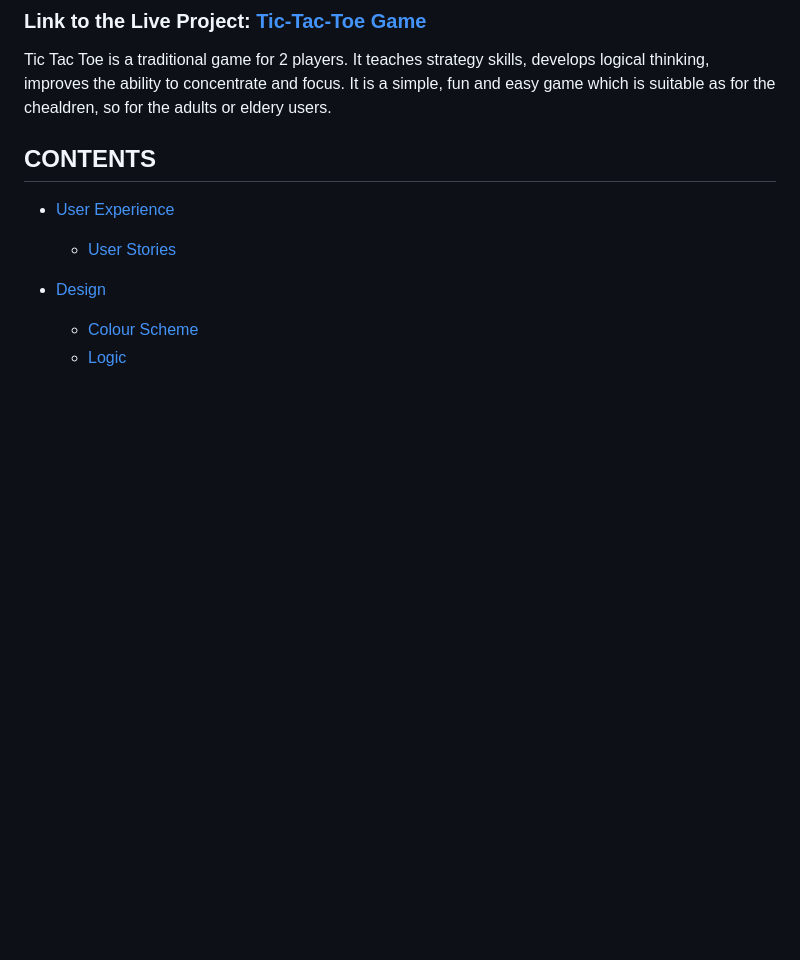
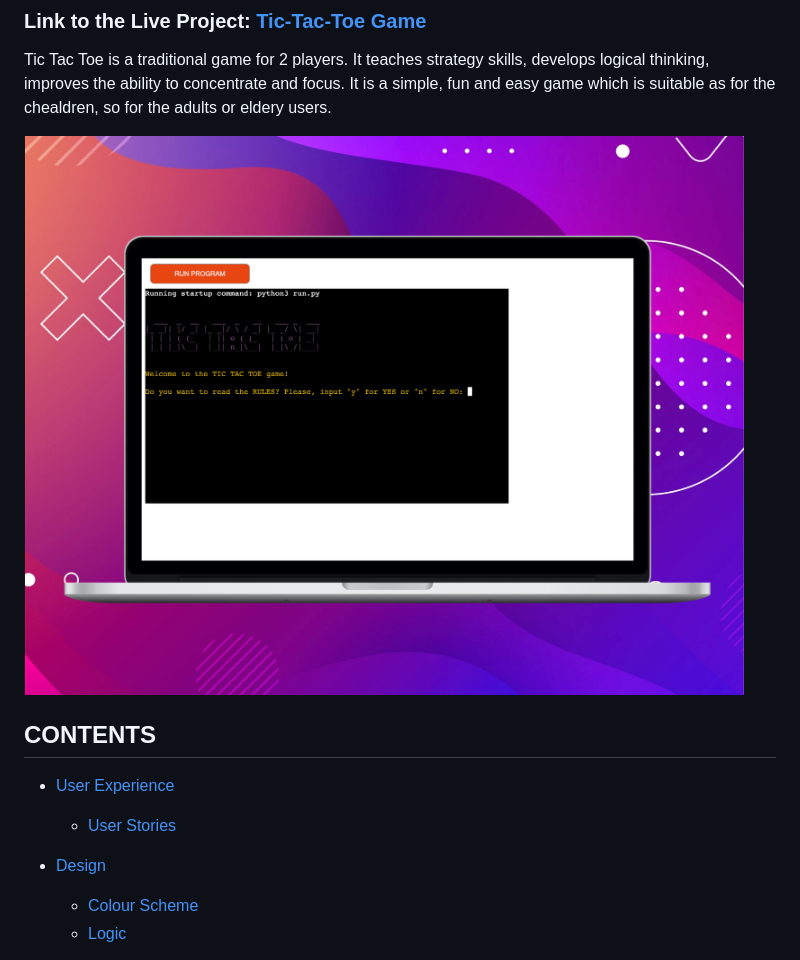
Before and after one commit to ksumm/tic-tac-toe-PP3, a Markdown page: README.md, the part around the change. GitHub-like rendering; blank space fills up the shorter version.

Commit message:
Update README.md
Add mockup image

```diff
--- a/README.md
+++ b/README.md
@@ -3,6 +3,8 @@
 ### Link to the Live Project: [Tic-Tac-Toe Game](https://tic-tac-toe-pp3-game.herokuapp.com/)
 
 Tic Tac Toe is a traditional game for 2 players. It teaches strategy skills, develops logical thinking, improves the ability to concentrate and focus. It is a simple, fun and easy game which is suitable as for the chealdren, so for the adults or eldery users.
+
+![](docs/images/mockup.png)
 
 ## CONTENTS
 
```
